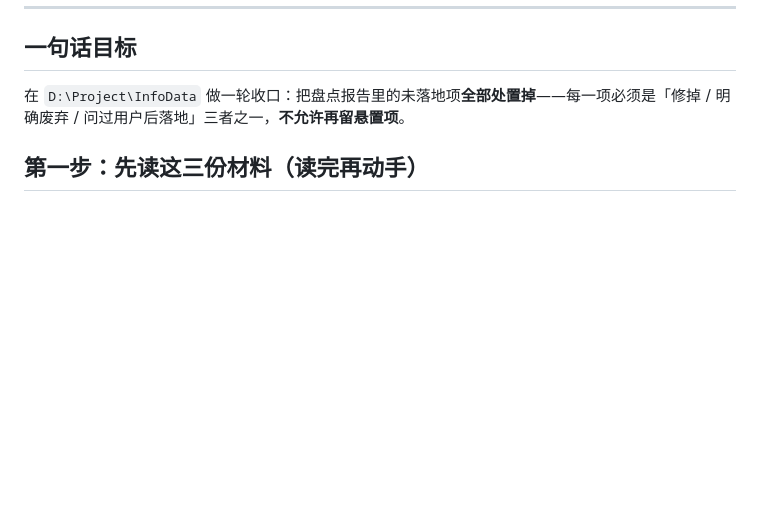
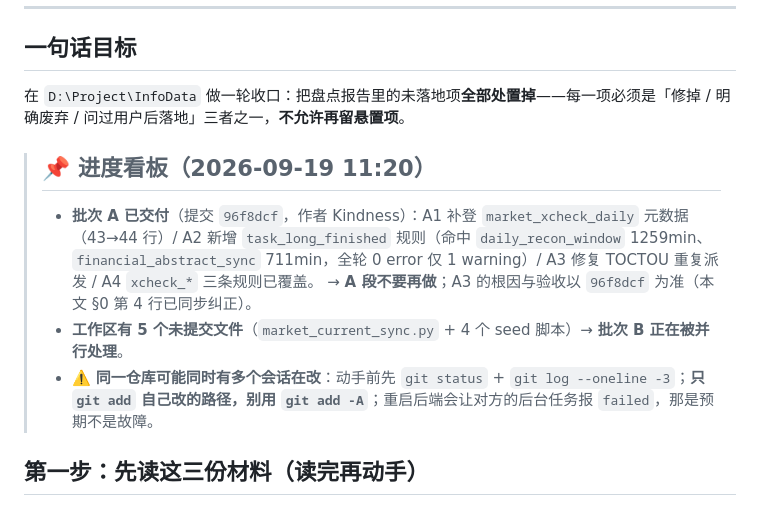
Before and after one commit to HongtaiChen/InfoData, a Markdown page: docs/修复任务提示词_2026-09-19.md, the part around the change. GitHub-like rendering; blank space fills up the shorter version.

Commit message:
docs: 提示词加进度看板——批次A已由并行会话交付(96f8dcf)，避免重复劳动

```diff
--- a/docs/修复任务提示词_2026-09-19.md
+++ b/docs/修复任务提示词_2026-09-19.md
@@ -8,6 +8,12 @@
 ## 一句话目标
 
 在 `D:\Project\InfoData` 做一轮收口：把盘点报告里的未落地项**全部处置掉**——每一项必须是「修掉 / 明确废弃 / 问过用户后落地」三者之一，**不允许再留悬置项**。
+
+> ## 📌 进度看板（2026-09-19 11:20）
+> - **批次 A 已交付**（提交 `96f8dcf`，作者 Kindness）：A1 补登 `market_xcheck_daily` 元数据（43→44 行）/ A2 新增 `task_long_finished` 规则（命中 `daily_recon_window` 1259min、`financial_abstract_sync` 711min，全轮 0 error 仅 1 warning）/ A3 修复 TOCTOU 重复派发 / A4 `xcheck_*` 三条规则已覆盖。
+>   → **A 段不要再做**；A3 的根因与验收以 `96f8dcf` 为准（本文 §0 第 4 行已同步纠正）。
+> - **工作区有 5 个未提交文件**（`market_current_sync.py` + 4 个 seed 脚本）→ **批次 B 正在被并行处理**。
+> - ⚠️ **同一仓库可能同时有多个会话在改**：动手前先 `git status` + `git log --oneline -3`；**只 `git add` 自己改的路径，别用 `git add -A`**；重启后端会让对方的后台任务报 `failed`，那是预期不是故障。
 
 ## 第一步：先读这三份材料（读完再动手）
 
```
